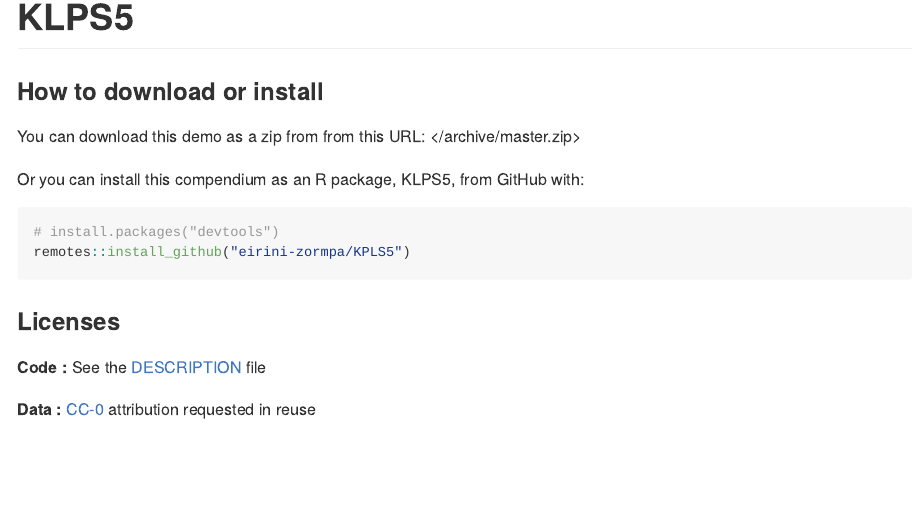
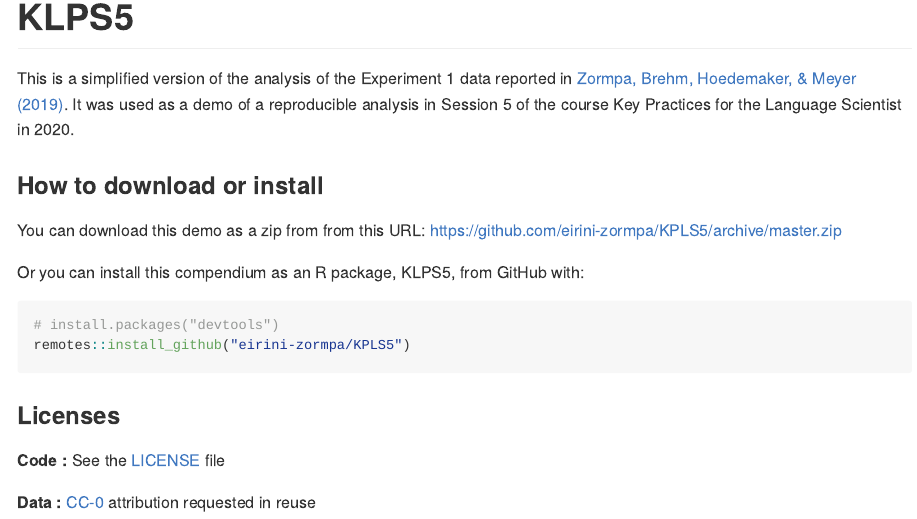
Before and after one commit to eirini-zormpa/KPLS5, an R Markdown document (README.Rmd): the page in a window 1100 px wide, from its top. The pictures show the output file README.md that the author committed with the source, drawn offline in the style of GitHub; badge pictures from the web are left out.

Commit message:
update README

````diff
--- a/README.Rmd
+++ b/README.Rmd
@@ -15,10 +15,13 @@
 ```
 
 # KLPS5
+This is a simplified version of the analysis of the Experiment 1 data reported in [Zormpa, Brehm, Hoedemaker, & Meyer (2019)](https://doi.org/10.1080/09658211.2018.1510966).
+It was used as a demo of a reproducible analysis in Session 5 of the course Key Practices for the Language Scientist in 2020.
+
 
 ### How to download or install
 
-You can download this demo as a zip from from this URL: </archive/master.zip>
+You can download this demo as a zip from from this URL: https://github.com/eirini-zormpa/KPLS5/archive/master.zip
 
 Or you can install this compendium as an R package, KLPS5, from GitHub with:
 
@@ -31,6 +34,6 @@
 
 ### Licenses
 
-**Code :** See the [DESCRIPTION](DESCRIPTION) file
+**Code :** See the [LICENSE](LICENSE) file
 
 **Data :** [CC-0](http://creativecommons.org/publicdomain/zero/1.0/) attribution requested in reuse
````
Also changed, not shown: README.md.
